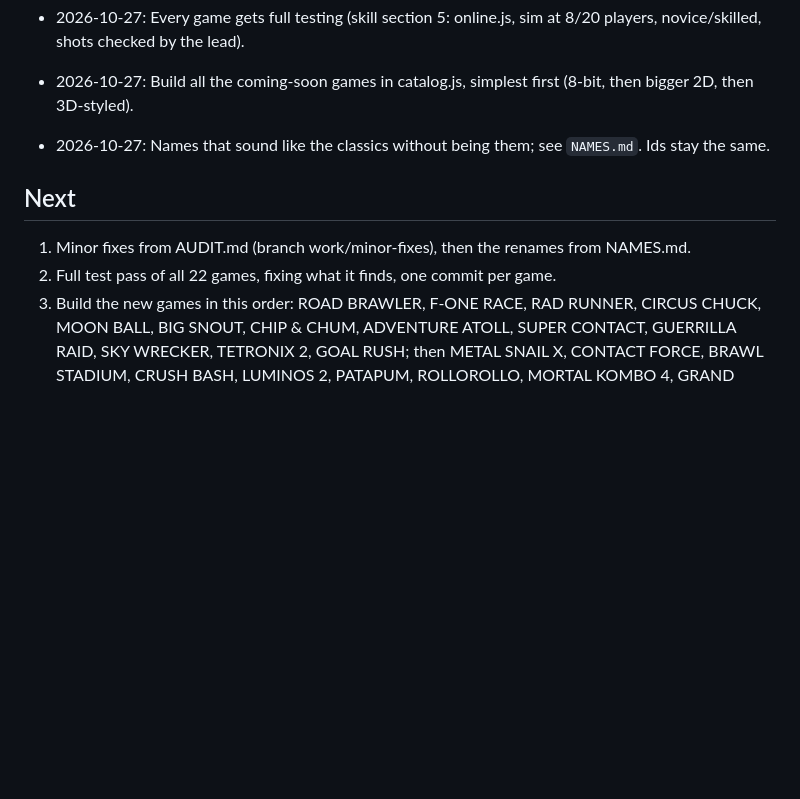
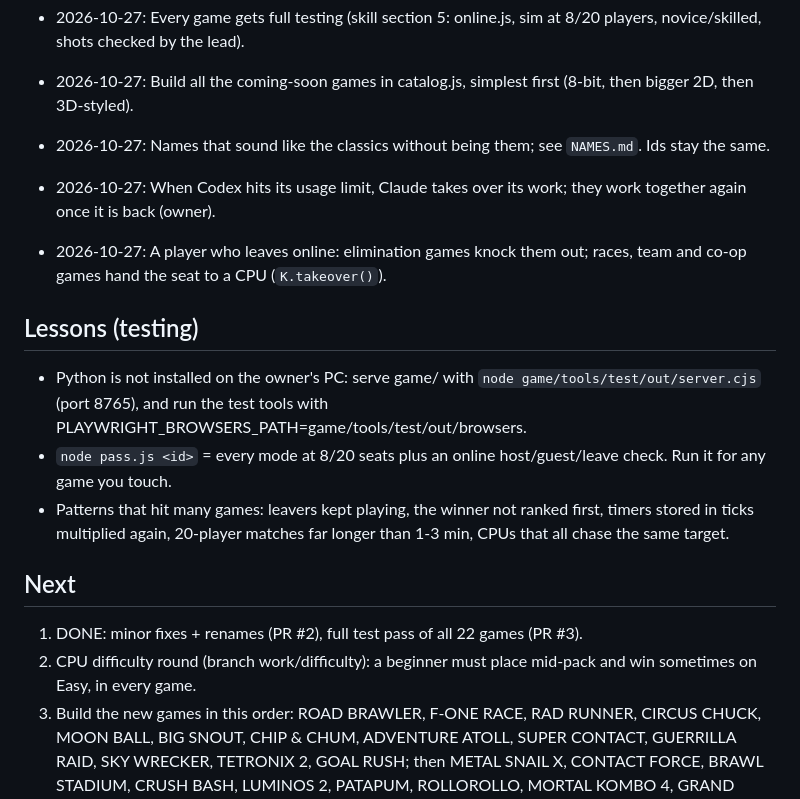
Before and after one commit to R3MC10/Retro-Arena, a Markdown page: CLAUDE.md, the part around the change. GitHub-like rendering; blank space fills up the shorter version.

Commit message:
Project memory: status, decisions and testing lessons
Co-Authored-By: Claude Opus 5.5 <noreply@anthropic.com>

```diff
--- a/CLAUDE.md
+++ b/CLAUDE.md
@@ -38,9 +38,19 @@ packed into a Windows desktop app (Electron) with peer-to-peer rooms. The owner
 - 2026-10-27: Build all the coming-soon games in catalog.js, simplest first (8-bit, then bigger 2D, then 3D-styled).
 - 2026-10-27: Names that sound like the classics without being them; see `NAMES.md`. Ids stay the same.
 
+- 2026-10-27: When Codex hits its usage limit, Claude takes over its work; they work together again once it is back (owner).
+- 2026-10-27: A player who leaves online: elimination games knock them out; races, team and co-op games hand the seat to a CPU (`K.takeover()`).
+
+## Lessons (testing)
+- Python is not installed on the owner's PC: serve game/ with `node game/tools/test/out/server.cjs` (port 8765), and run
+  the test tools with PLAYWRIGHT_BROWSERS_PATH=game/tools/test/out/browsers.
+- `node pass.js <id>` = every mode at 8/20 seats plus an online host/guest/leave check. Run it for any game you touch.
+- Patterns that hit many games: leavers kept playing, the winner not ranked first, timers stored in ticks multiplied again,
+  20-player matches far longer than 1-3 min, CPUs that all chase the same target.
+
 ## Next
-1. Minor fixes from AUDIT.md (branch work/minor-fixes), then the renames from NAMES.md.
-2. Full test pass of all 22 games, fixing what it finds, one commit per game.
+1. DONE: minor fixes + renames (PR #2), full test pass of all 22 games (PR #3).
+2. CPU difficulty round (branch work/difficulty): a beginner must place mid-pack and win sometimes on Easy, in every game.
 3. Build the new games in this order: ROAD BRAWLER, F-ONE RACE, RAD RUNNER, CIRCUS CHUCK, MOON BALL, BIG SNOUT, CHIP & CHUM,
    ADVENTURE ATOLL, SUPER CONTACT, GUERRILLA RAID, SKY WRECKER, TETRONIX 2, GOAL RUSH; then METAL SNAIL X, CONTACT FORCE,
    BRAWL STADIUM, CRUSH BASH, LUMINOS 2, PATAPUM, ROLLOROLLO, MORTAL KOMBO 4, GRAND THEFT TOWN, RED ALARM 2,
```
